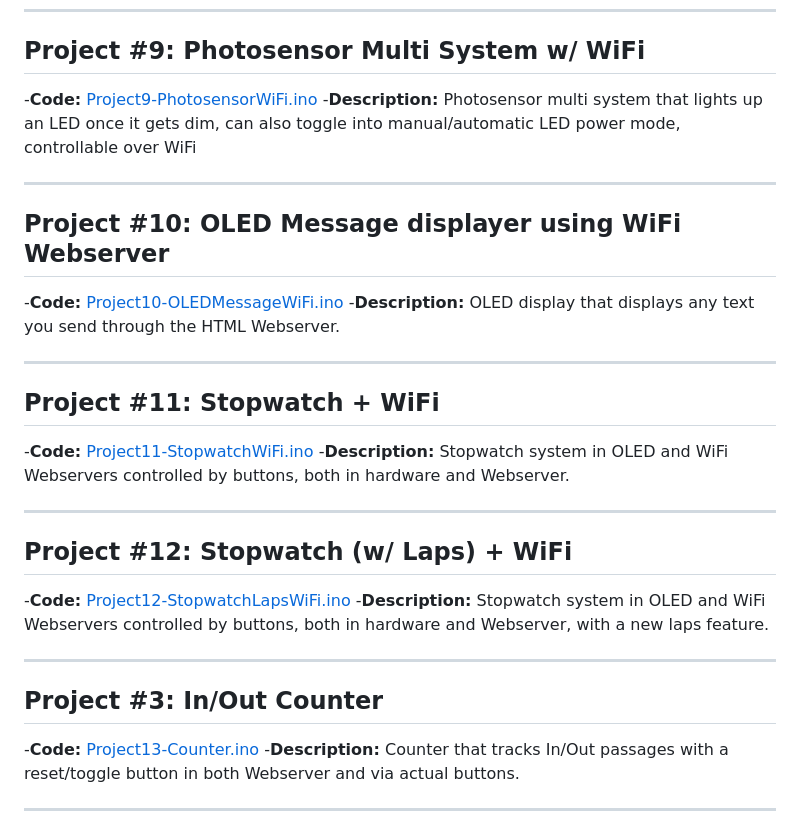
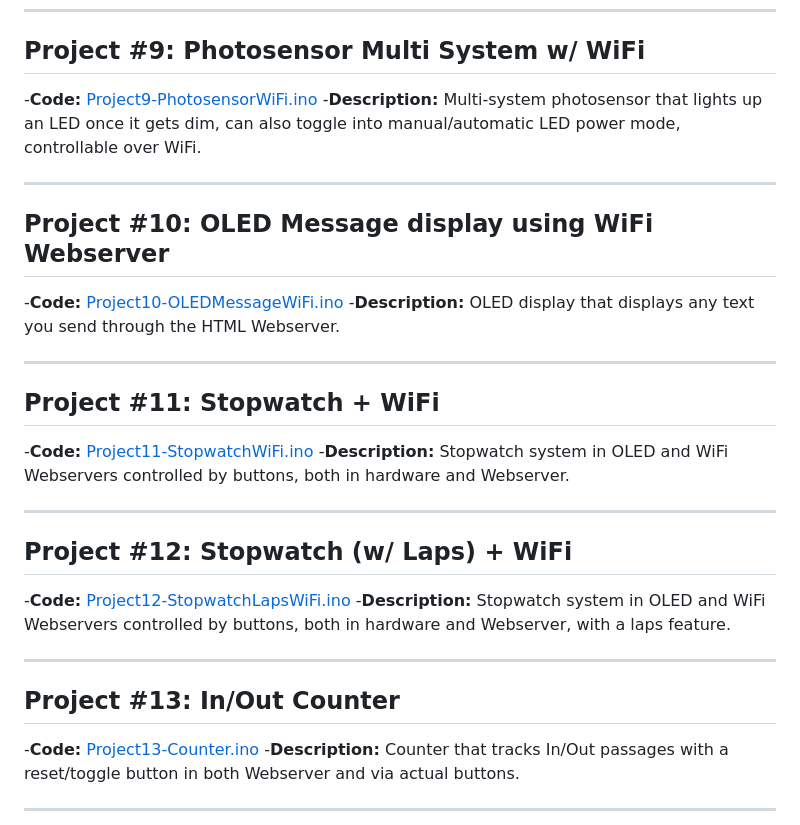
Before and after one commit to gabsolutely/esp32-projects, a Markdown page: README.md, the part around the change printed below. Drawn GitHub-style.

```diff
--- a/README.md
+++ b/README.md
@@ -52,11 +74,11 @@
 
 ## Project #9: Photosensor Multi System w/ WiFi
 -**Code:** [Project9-PhotosensorWiFi.ino](./Project9-PhotosensorWiFi.ino)
--**Description:** Photosensor multi system that lights up an LED once it gets dim, can also toggle into manual/automatic LED power mode, controllable over WiFi
+-**Description:** Multi-system photosensor that lights up an LED once it gets dim, can also toggle into manual/automatic LED power mode, controllable over WiFi.
 
 ---------
 
-## Project #10: OLED Message displayer using WiFi Webserver
+## Project #10: OLED Message display using WiFi Webserver
 -**Code:** [Project10-OLEDMessageWiFi.ino](./Project10-OLEDMessageWiFi.ino)
 -**Description:** OLED display that displays any text you send through the HTML Webserver.
 
@@ -70,11 +92,11 @@
 
 ## Project #12: Stopwatch (w/ Laps) + WiFi
 -**Code:** [Project12-StopwatchLapsWiFi.ino](./Project12-StopwatchLapsWiFi.ino)
--**Description:** Stopwatch system in OLED and WiFi Webservers controlled by buttons, both in hardware and Webserver, with a new laps feature.
+-**Description:** Stopwatch system in OLED and WiFi Webservers controlled by buttons, both in hardware and Webserver, with a laps feature.
 
 ---------
 
-## Project #3: In/Out Counter
+## Project #13: In/Out Counter
 -**Code:** [Project13-Counter.ino](./Project13-Counter.ino)
 -**Description:** Counter that tracks In/Out passages with a reset/toggle button in both Webserver and via actual buttons.
 
```
Also changed, not shown: other parts of README.md (+29 -1 lines).
